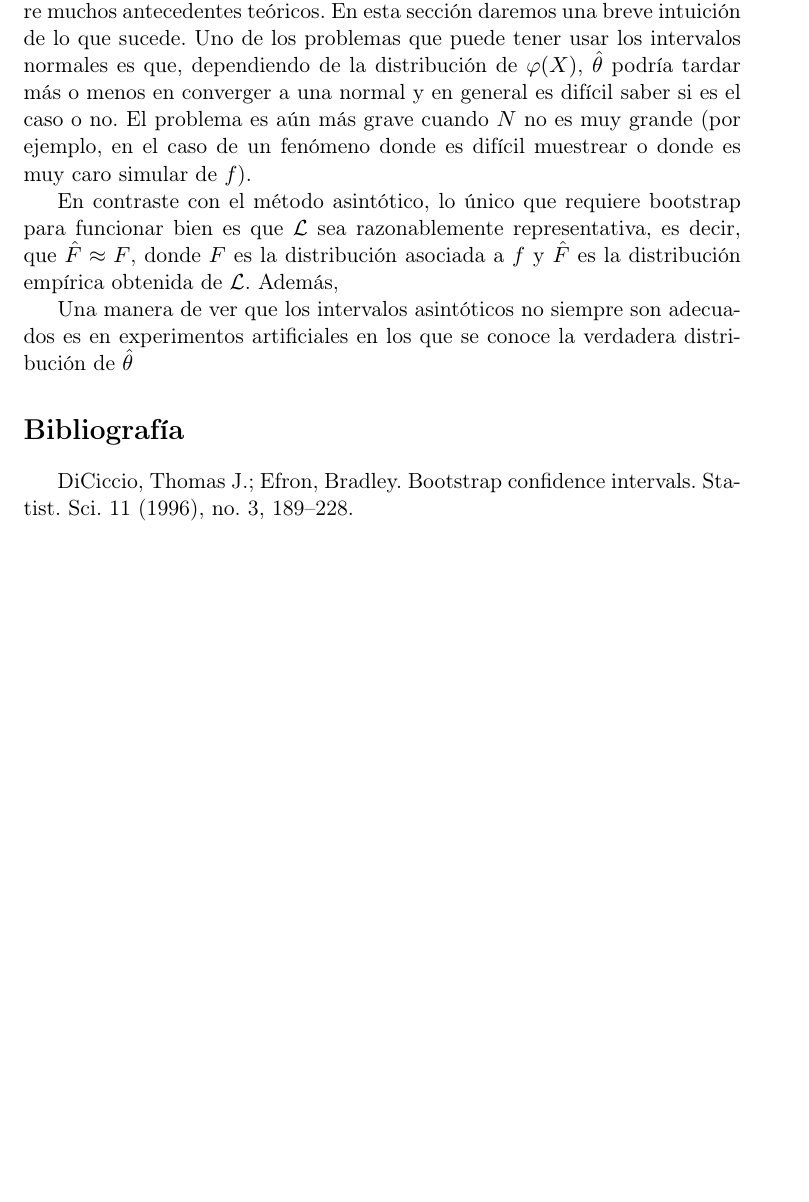
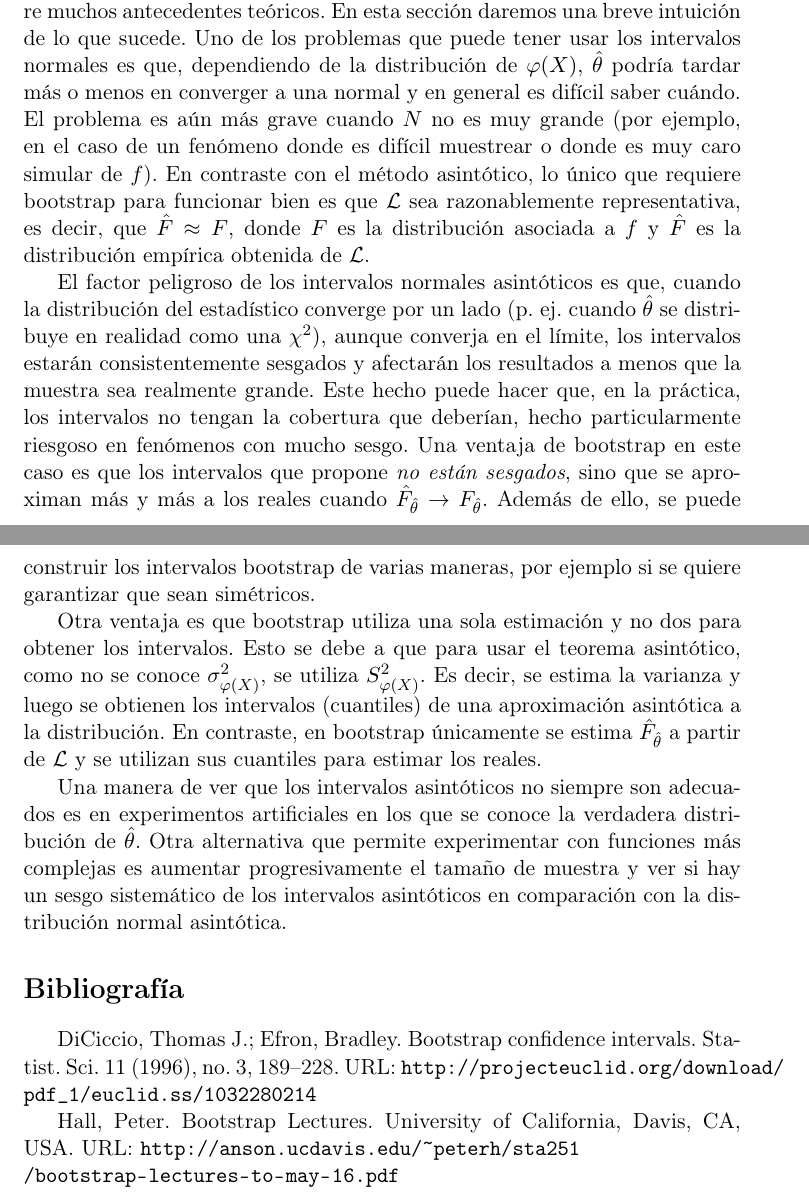
Before and after one commit to felipegerard/CompuStat, a LaTeX problem sheet (Tarea4/mc_vs_bootstrap.tex): part of page 2 of 2 before the commit and two parts of pages 2 and 3 of 3 after it, the two joined at a grey line, cut so that both start at the same text, the shorter picture padded with empty space. Compiled offline with pdfLaTeX.

Commit message:
Lista primera version de tarea 4

```diff
--- a/Tarea4/mc_vs_bootstrap.tex
+++ b/Tarea4/mc_vs_bootstrap.tex
@@ -3,7 +3,7 @@
 \usepackage[T1]{fontenc}
 \usepackage[utf8]{inputenc}
 \usepackage[spanish]{babel}
-\usepackage{amsmath}
+\usepackage{amsmath,url}
 
 \newcommand\LL{\mathcal{L}}
 
@@ -42,31 +42,21 @@ que se distribuye aproximadamente como $\hat\theta$. Si obtenemos $B$ remuestras
 
 \section*{Comparación}
 
-La comparación teórica de ambos tipos de intervalos es compleja y requiere muchos antecedentes teóricos. En esta sección daremos una breve intuición de lo que sucede. Uno de los problemas que puede tener usar los intervalos normales es que, dependiendo de la distribución de $\varphi(X)$, $\hat\theta$ podría tardar más o menos en converger a una normal y en general es difícil saber si es el caso o no. El problema es aún más grave cuando $N$ no es muy grande (por ejemplo, en el caso de un fenómeno donde es difícil muestrear o donde es muy caro simular de $f$).
+La comparación teórica de ambos tipos de intervalos es compleja y requiere muchos antecedentes teóricos. En esta sección daremos una breve intuición de lo que sucede. Uno de los problemas que puede tener usar los intervalos normales es que, dependiendo de la distribución de $\varphi(X)$, $\hat\theta$ podría tardar más o menos en converger a una normal y en general es difícil saber cuándo. El problema es aún más grave cuando $N$ no es muy grande (por ejemplo, en el caso de un fenómeno donde es difícil muestrear o donde es muy caro simular de $f$). En contraste con el método asintótico, lo único que requiere bootstrap para funcionar bien es que $\LL$ sea razonablemente representativa, es decir, que $\hat{F} \approx F$, donde $F$ es la distribución asociada a $f$ y $\hat{F}$ es la distribución empírica obtenida de $\LL$.
 
-En contraste con el método asintótico, lo único que requiere bootstrap para funcionar bien es que $\LL$ sea razonablemente representativa, es decir, que $\hat{F} \approx F$, donde $F$ es la distribución asociada a $f$ y $\hat{F}$ es la distribución empírica obtenida de $\LL$. Además,
+El factor peligroso de los intervalos normales asintóticos es que, cuando la distribución del estadístico converge por un lado (p. ej. cuando $\hat\theta$ se distribuye en realidad como una $\chi^2$), aunque converja en el límite, los intervalos estarán consistentemente sesgados y afectarán los resultados a menos que la muestra sea realmente grande. Este hecho puede hacer que, en la práctica, los intervalos no tengan la cobertura que deberían, hecho particularmente riesgoso en fenómenos con mucho sesgo. Una ventaja de bootstrap en este caso es que los intervalos que propone \emph{no están sesgados}, sino que se aproximan más y más a los reales cuando $\hat{F}_{\hat\theta} \rightarrow F_{\hat\theta}$. Además de ello, se puede construir los intervalos bootstrap de varias maneras, por ejemplo si se quiere garantizar que sean simétricos.
 
-Una manera de ver que los intervalos asintóticos no siempre son adecuados es en experimentos artificiales en los que se conoce la verdadera distribución de $\hat\theta$
+Otra ventaja es que bootstrap utiliza una sola estimación y no dos para obtener los intervalos. Esto se debe a que para usar el teorema asintótico, como no se conoce $\sigma_{\varphi(X)}^2$, se utiliza $S_{\varphi(X)}^2$. Es decir, se estima la varianza y luego se obtienen los intervalos (cuantiles) de una aproximación asintótica a la distribución. En contraste, en bootstrap únicamente se estima $\hat{F}_{\hat\theta}$ a partir de $\LL$ y se utilizan sus cuantiles para estimar los reales.
 
-
-
-
-
-
-
-
-
-
-
-
+Una manera de ver que los intervalos asintóticos no siempre son adecuados es en experimentos artificiales en los que se conoce la verdadera distribución de $\hat\theta$. Otra alternativa que permite experimentar con funciones más complejas es aumentar progresivamente el tamaño de muestra y ver si hay un sesgo sistemático de los intervalos asintóticos en comparación con la distribución normal asintótica.
 
 
 \section*{Bibliografía}
 
 DiCiccio, Thomas J.; Efron, Bradley. Bootstrap confidence intervals.
- Statist. Sci. 11 (1996), no. 3, 189--228.
+ Statist. Sci. 11 (1996), no. 3, 189--228. URL: \url{http://projecteuclid.org/download/pdf_1/euclid.ss/1032280214}
 
-
+Hall, Peter. Bootstrap Lectures. University of California, Davis, CA, USA. URL: \url{http://anson.ucdavis.edu/~peterh/sta251}\\\url{/bootstrap-lectures-to-may-16.pdf}
 
 
 
```
Also changed, not shown: Tarea4/mc_vs_bootstrap.pdf, 1 other file.
